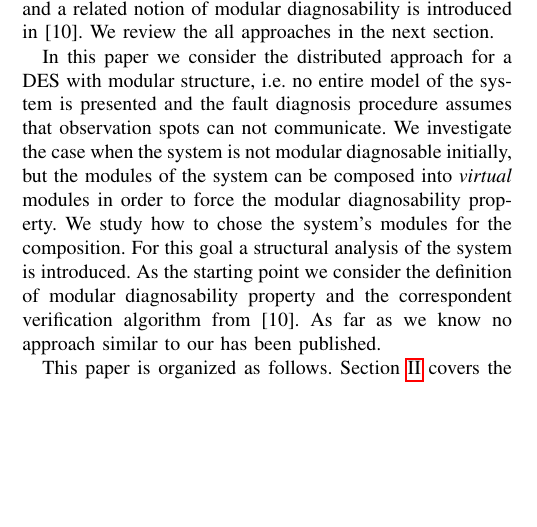
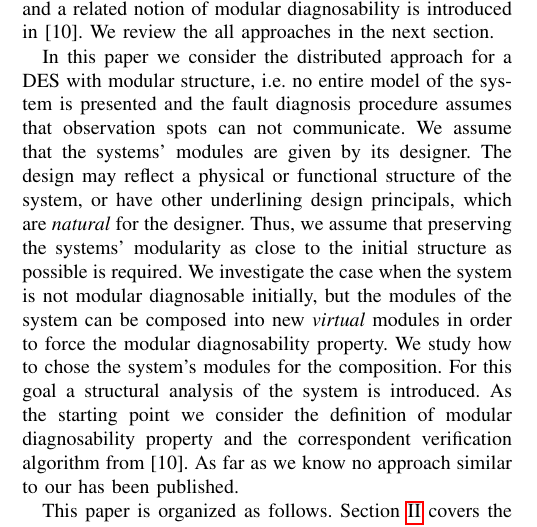
Before and after one commit to DmitryMyadzelets/virtual_modular_diagnosability, a LaTeX paper (virtual_model.tex): part of one column of page 1 of 6, cut so that both start at the same text, the shorter picture padded with empty space. Compiled offline with pdfLaTeX.

Commit message:
Added: Natural modues vs Virtual modules to Introduction

```diff
--- a/virtual_model.tex
+++ b/virtual_model.tex
@@ -119,11 +119,15 @@ section.
 In this paper we consider the distributed approach for a DES with modular
 structure, i.e. no entire model of the system is presented and the fault
 diagnosis procedure assumes that observation spots can not communicate. We
-investigate the case when the system is not modular diagnosable initially, but
-the modules of the system can be composed into \emph{virtual} modules in order
-to force the modular diagnosability property. We study how to chose the system's
-modules for the composition. For this goal a structural analysis of the
-system is introduced.
+assume that the systems' modules are given by its designer. The design may
+reflect a physical or functional structure of the system, or have other
+underlining design principals, which are \emph{natural} for the designer. Thus,
+we assume that preserving the systems' modularity as close to the initial
+structure as possible is required. We investigate the case when the system is
+not modular diagnosable initially, but the modules of the system can be composed
+into new \emph{virtual} modules in order to force the modular diagnosability
+property. We study how to chose the system's modules for the composition. For
+this goal a structural analysis of the system is introduced.
 As the starting point we consider the definition of modular diagnosability
 property and the correspondent verification algorithm from
 \cite{contant_diagnosability_2006}. As far as we know no approach similar to our
```
